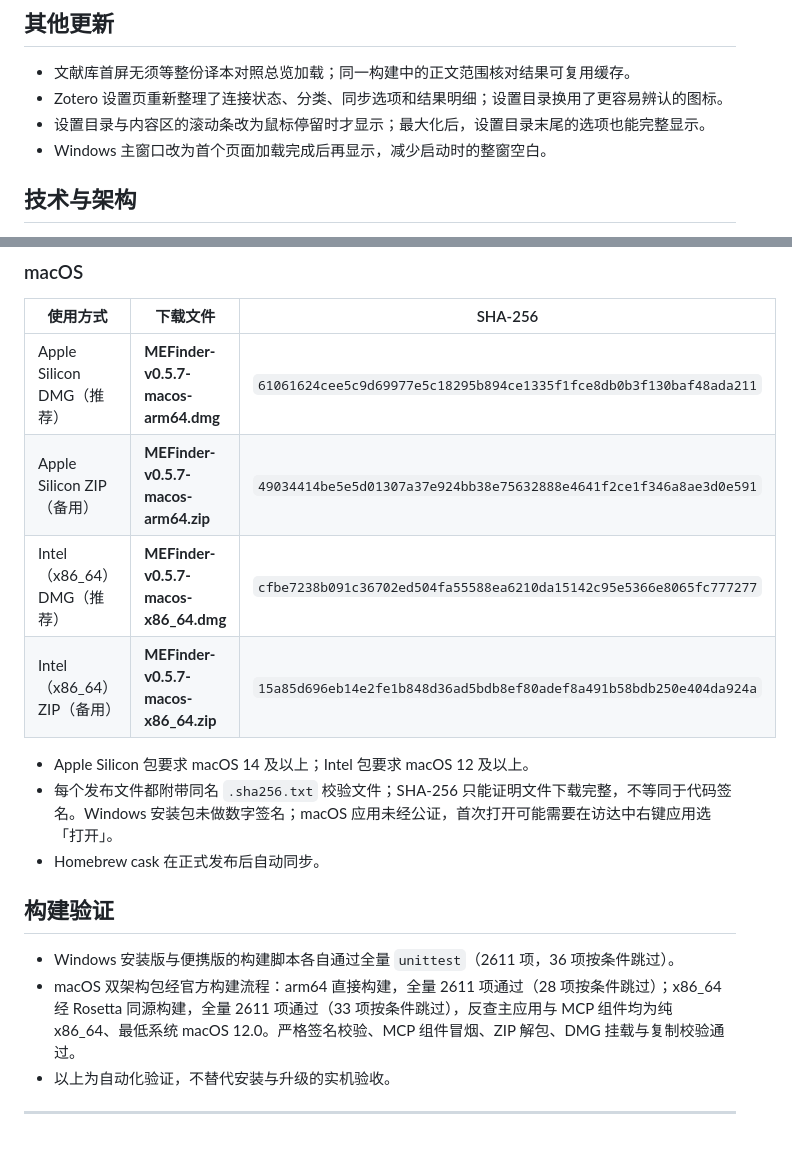
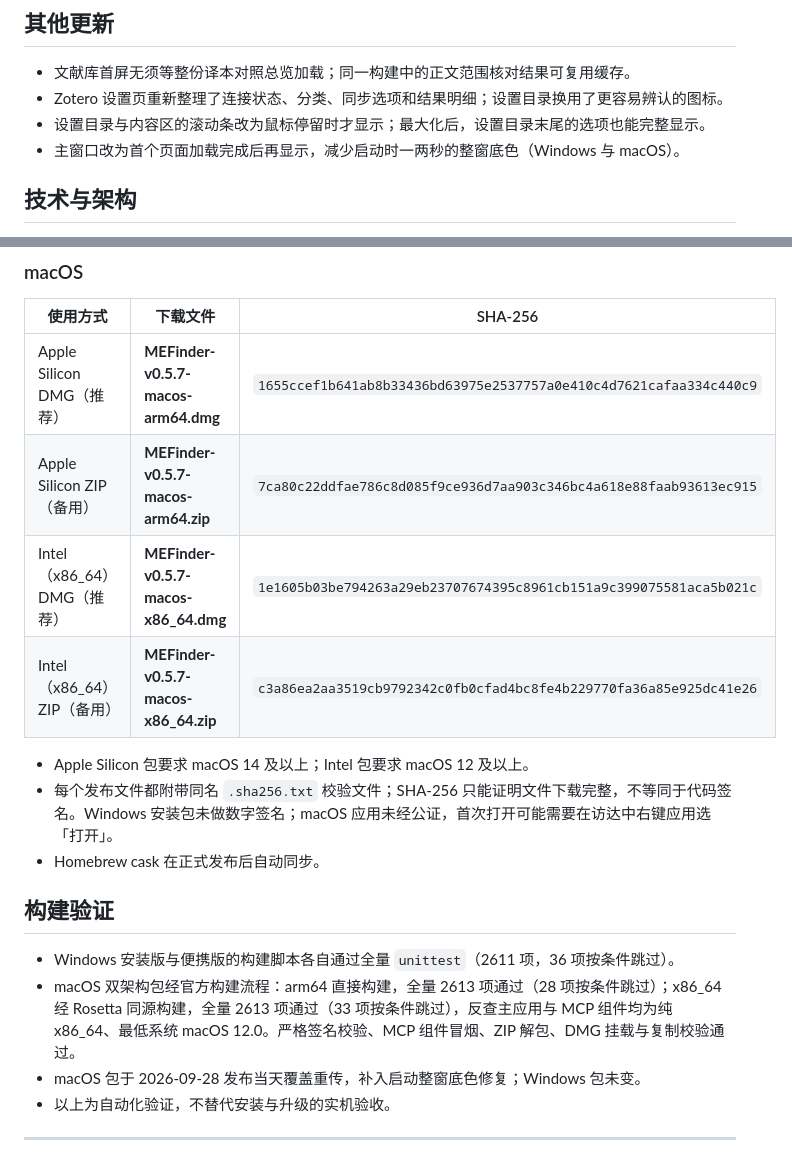
Before and after one commit to sabercomo/MEFinder, a Markdown page: docs/RELEASE_NOTES.md, 2 parts joined by grey strips. GitHub-like rendering.

```diff
--- a/docs/RELEASE_NOTES.md
+++ b/docs/RELEASE_NOTES.md
@@ -15,7 +15,7 @@
 - 文献库首屏无须等整份译本对照总览加载；同一构建中的正文范围核对结果可复用缓存。
 - Zotero 设置页重新整理了连接状态、分类、同步选项和结果明细；设置目录换用了更容易辨认的图标。
 - 设置目录与内容区的滚动条改为鼠标停留时才显示；最大化后，设置目录末尾的选项也能完整显示。
-- Windows 主窗口改为首个页面加载完成后再显示，减少启动时的整窗空白。
+- 主窗口改为首个页面加载完成后再显示，减少启动时一两秒的整窗底色（Windows 与 macOS）。
 
 ## 技术与架构
 
@@ -46,10 +46,10 @@
 
 | 使用方式 | 下载文件 | SHA-256 |
 | --- | --- | --- |
-| Apple Silicon DMG（推荐） | **MEFinder-v0.5.7-macos-arm64.dmg** | `61061624cee5c9d69977e5c18295b894ce1335f1fce8db0b3f130baf48ada211` |
-| Apple Silicon ZIP（备用） | **MEFinder-v0.5.7-macos-arm64.zip** | `49034414be5e5d01307a37e924bb38e75632888e4641f2ce1f346a8ae3d0e591` |
-| Intel（x86_64）DMG（推荐） | **MEFinder-v0.5.7-macos-x86_64.dmg** | `cfbe7238b091c36702ed504fa55588ea6210da15142c95e5366e8065fc777277` |
-| Intel（x86_64）ZIP（备用） | **MEFinder-v0.5.7-macos-x86_64.zip** | `15a85d696eb14e2fe1b848d36ad5bdb8ef80adef8a491b58bdb250e404da924a` |
+| Apple Silicon DMG（推荐） | **MEFinder-v0.5.7-macos-arm64.dmg** | `1655ccef1b641ab8b33436bd63975e2537757a0e410c4d7621cafaa334c440c9` |
+| Apple Silicon ZIP（备用） | **MEFinder-v0.5.7-macos-arm64.zip** | `7ca80c22ddfae786c8d085f9ce936d7aa903c346bc4a618e88faab93613ec915` |
+| Intel（x86_64）DMG（推荐） | **MEFinder-v0.5.7-macos-x86_64.dmg** | `1e1605b03be794263a29eb23707674395c8961cb151a9c399075581aca5b021c` |
+| Intel（x86_64）ZIP（备用） | **MEFinder-v0.5.7-macos-x86_64.zip** | `c3a86ea2aa3519cb9792342c0fb0cfad4bc8fe4b229770fa36a85e925dc41e26` |
 
 - Apple Silicon 包要求 macOS 14 及以上；Intel 包要求 macOS 12 及以上。
 - 每个发布文件都附带同名 `.sha256.txt` 校验文件；SHA-256 只能证明文件下载完整，不等同于代码签名。Windows 安装包未做数字签名；macOS 应用未经公证，首次打开可能需要在访达中右键应用选「打开」。
@@ -58,7 +58,8 @@
 ## 构建验证
 
 - Windows 安装版与便携版的构建脚本各自通过全量 `unittest`（2611 项，36 项按条件跳过）。
-- macOS 双架构包经官方构建流程：arm64 直接构建，全量 2611 项通过（28 项按条件跳过）；x86_64 经 Rosetta 同源构建，全量 2611 项通过（33 项按条件跳过），反查主应用与 MCP 组件均为纯 x86_64、最低系统 macOS 12.0。严格签名校验、MCP 组件冒烟、ZIP 解包、DMG 挂载与复制校验通过。
+- macOS 双架构包经官方构建流程：arm64 直接构建，全量 2613 项通过（28 项按条件跳过）；x86_64 经 Rosetta 同源构建，全量 2613 项通过（33 项按条件跳过），反查主应用与 MCP 组件均为纯 x86_64、最低系统 macOS 12.0。严格签名校验、MCP 组件冒烟、ZIP 解包、DMG 挂载与复制校验通过。
+- macOS 包于 2026-09-28 发布当天覆盖重传，补入启动整窗底色修复；Windows 包未变。
 - 以上为自动化验证，不替代安装与升级的实机验收。
 
 ---
```
Also changed, not shown: docs/release-notes-0.5.7.md (+7 -5 lines).
